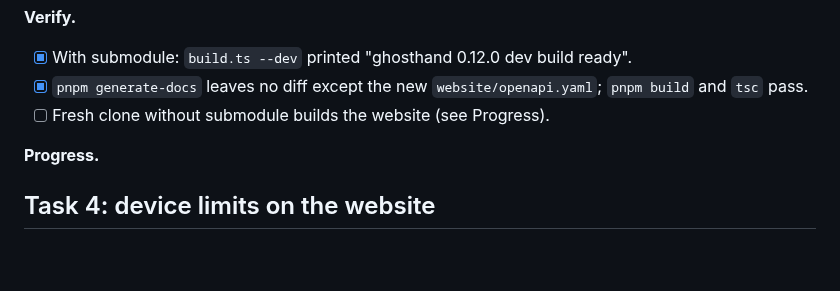
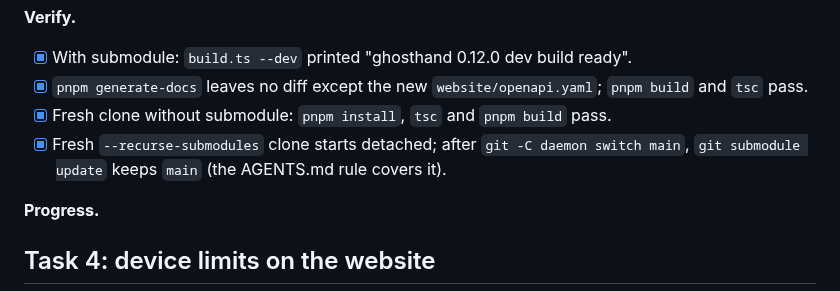
Before and after one commit to ghosthand-dev/ghosthand, a Markdown page: docs/plans/pricing-and-repo-split.md, the part around the change. GitHub-like rendering; blank space fills up the shorter version.

Commit message:
docs(plan): fresh clone checks for the submodule split
Discord: https://discord.com/channels/1422625037164351591/1564575683521413194
Session: ses_e83402102ffead2c4XuO7CYVff

```diff
--- a/docs/plans/pricing-and-repo-split.md
+++ b/docs/plans/pricing-and-repo-split.md
@@ -322,7 +322,9 @@ billing (server side), tasks, publishing, docs generation, demo videos.
 - [x] With submodule: `build.ts --dev` printed "ghosthand 0.12.0 dev build ready".
 - [x] `pnpm generate-docs` leaves no diff except the new `website/openapi.yaml`;
       `pnpm build` and `tsc` pass.
-- [ ] Fresh clone without submodule builds the website (see Progress).
+- [x] Fresh clone without submodule: `pnpm install`, `tsc` and `pnpm build` pass.
+- [x] Fresh `--recurse-submodules` clone starts detached; after `git -C daemon switch main`,
+      `git submodule update` keeps `main` (the AGENTS.md rule covers it).
 
 **Progress.**
 
```
